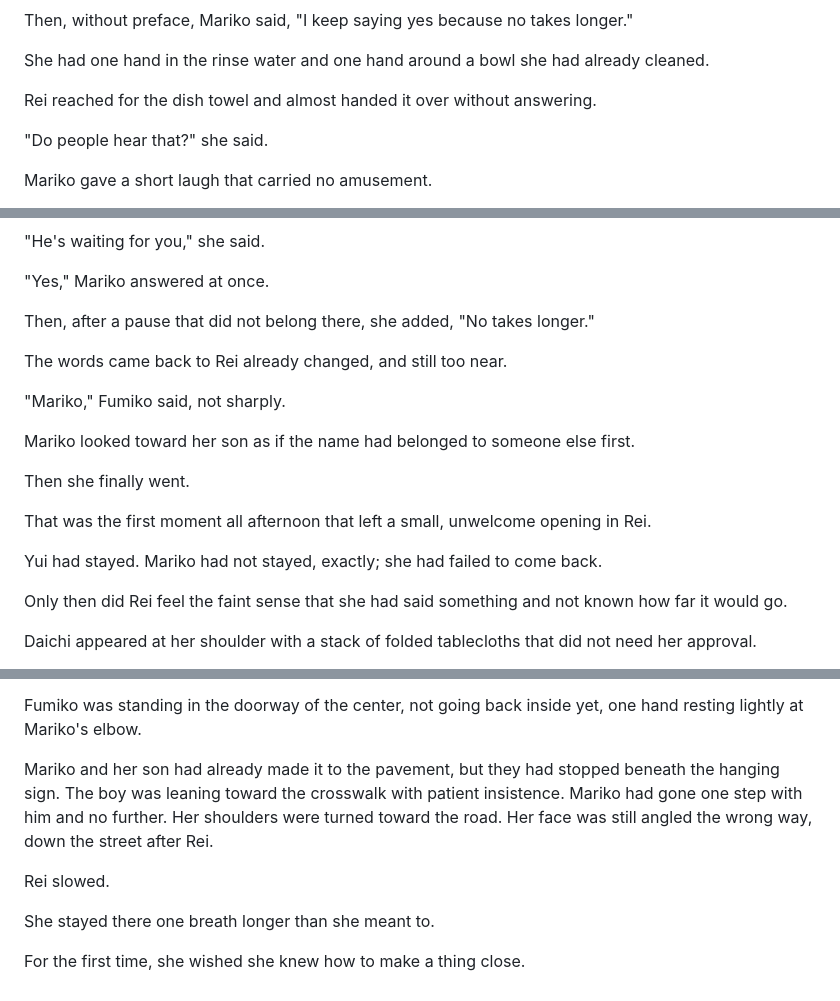
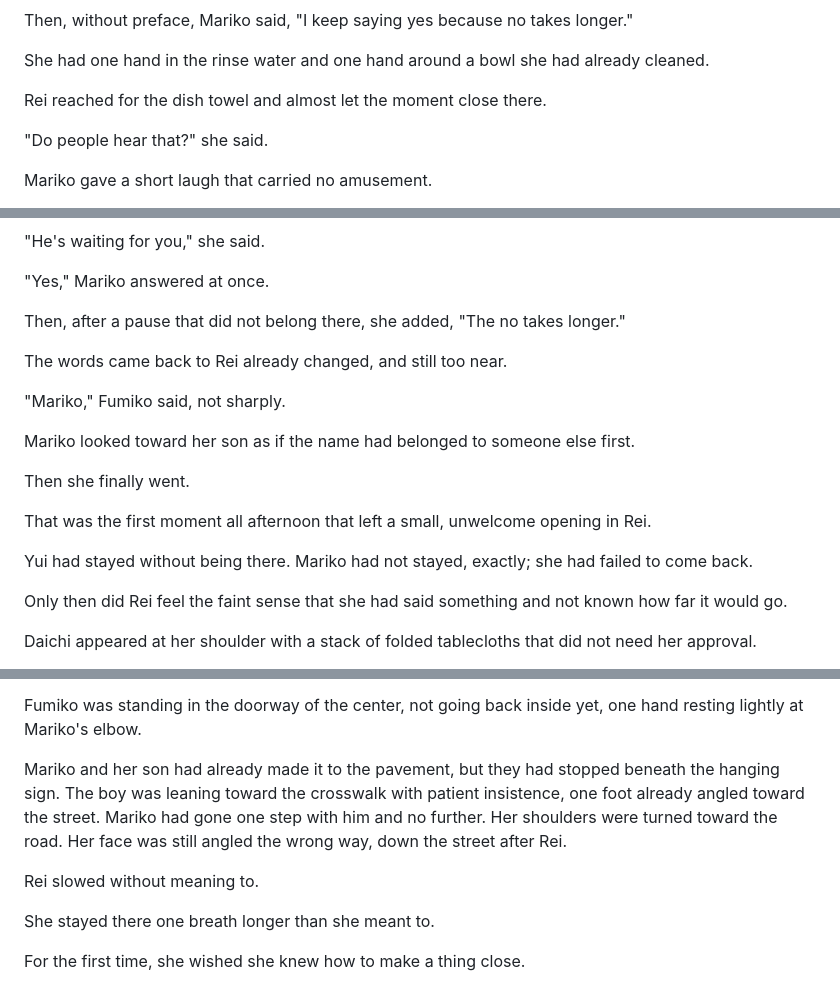
Before and after one commit to joshSzep/the-end-of-inside, a Markdown page: chapters/Act 1 - The World Without Inside/Chapter 03 - The Shape of Others.md, 3 parts joined by grey strips. Rendered like a GitHub page.

Commit message:
Chapter 03 tweaks

```diff
--- a/chapters/Act 1 - The World Without Inside/Chapter 03 - The Shape of Others.md
+++ b/chapters/Act 1 - The World Without Inside/Chapter 03 - The Shape of Others.md
@@ -124,7 +124,7 @@ Then, without preface, Mariko said, "I keep saying yes because no takes longer."
 
 She had one hand in the rinse water and one hand around a bowl she had already cleaned.
 
-Rei reached for the dish towel and almost handed it over without answering.
+Rei reached for the dish towel and almost let the moment close there.
 
 "Do people hear that?" she said.
 
@@ -206,7 +206,7 @@ Rei set the plate in her hand down more carefully than the plate required.
 
 "Yes," Mariko answered at once.
 
-Then, after a pause that did not belong there, she added, "No takes longer."
+Then, after a pause that did not belong there, she added, "The no takes longer."
 
 The words came back to Rei already changed, and still too near.
 
@@ -218,7 +218,7 @@ Then she finally went.
 
 That was the first moment all afternoon that left a small, unwelcome opening in Rei.
 
-Yui had stayed. Mariko had not stayed, exactly; she had failed to come back.
+Yui had stayed without being there. Mariko had not stayed, exactly; she had failed to come back.
 
 Only then did Rei feel the faint sense that she had said something and not known how far it would go.
 
@@ -308,9 +308,9 @@ At the corner she looked back, not because she meant to count what had stayed wi
 
 Fumiko was standing in the doorway of the center, not going back inside yet, one hand resting lightly at Mariko's elbow.
 
-Mariko and her son had already made it to the pavement, but they had stopped beneath the hanging sign. The boy was leaning toward the crosswalk with patient insistence. Mariko had gone one step with him and no further. Her shoulders were turned toward the road. Her face was still angled the wrong way, down the street after Rei.
+Mariko and her son had already made it to the pavement, but they had stopped beneath the hanging sign. The boy was leaning toward the crosswalk with patient insistence, one foot already angled toward the street. Mariko had gone one step with him and no further. Her shoulders were turned toward the road. Her face was still angled the wrong way, down the street after Rei.
 
-Rei slowed.
+Rei slowed without meaning to.
 
 She stayed there one breath longer than she meant to.
 
```
Also changed, not shown: other parts of chapters/Act 1 - The World Without Inside/Chapter 03 - The Shape of Others.md (+3 -3 lines).
